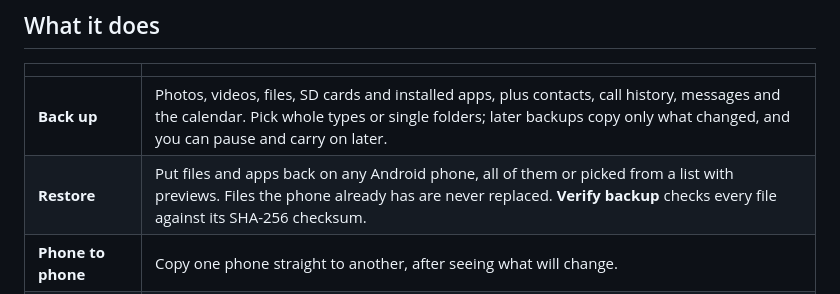
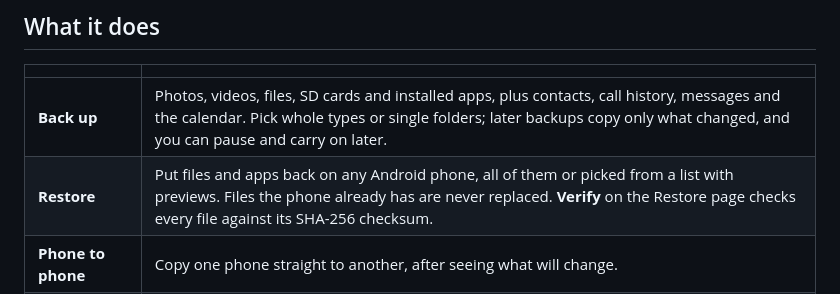
Before and after one commit to mitunmanav/phone-backup, a Markdown page: README.md, the part around the change. GitHub-like rendering.

Commit message:
README: name the Verify button as the app shows it (#59)

```diff
--- a/README.md
+++ b/README.md
@@ -24,7 +24,7 @@ No account, no cloud. Your backup is an ordinary folder on your PC.
 | | |
 |---|---|
 | **Back up** | Photos, videos, files, SD cards and installed apps, plus contacts, call history, messages and the calendar. Pick whole types or single folders; later backups copy only what changed, and you can pause and carry on later. |
-| **Restore** | Put files and apps back on any Android phone, all of them or picked from a list with previews. Files the phone already has are never replaced. **Verify backup** checks every file against its SHA-256 checksum. |
+| **Restore** | Put files and apps back on any Android phone, all of them or picked from a list with previews. Files the phone already has are never replaced. **Verify** on the Restore page checks every file against its SHA-256 checksum. |
 | **Phone to phone** | Copy one phone straight to another, after seeing what will change. |
 | **Read and export** | Read a backup's messages, contacts, calls and calendar in the app. Export them as spreadsheets, printable pages, `contacts.vcf` and `.ics`, and sort photos by month. |
 | **Tools** | Find duplicates, turn HEIC photos into JPG, merge duplicate contacts, free up phone space once files are safely backed up, and open the phone's screen with [scrcpy](https://github.com/Genymobile/scrcpy). |
```
